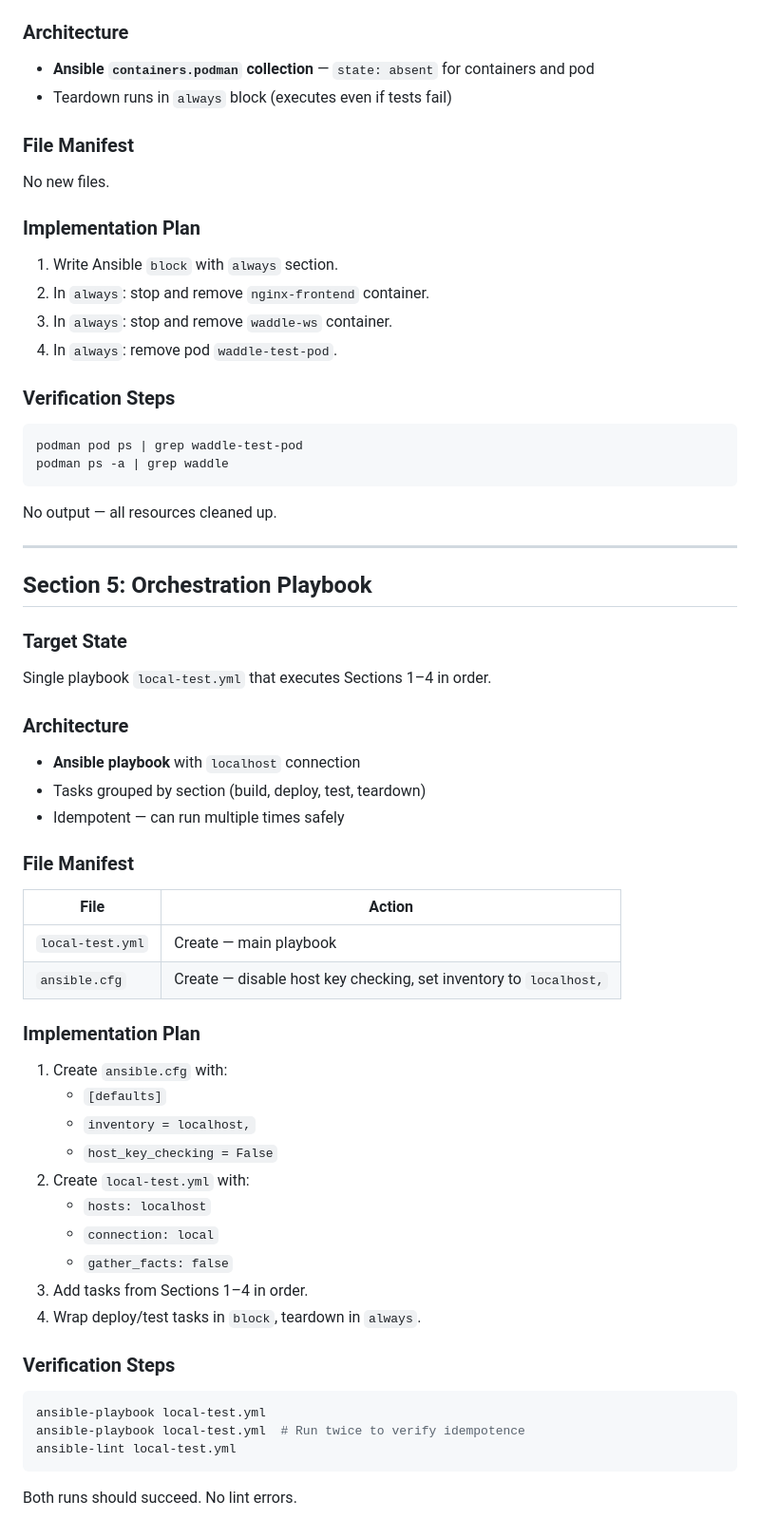
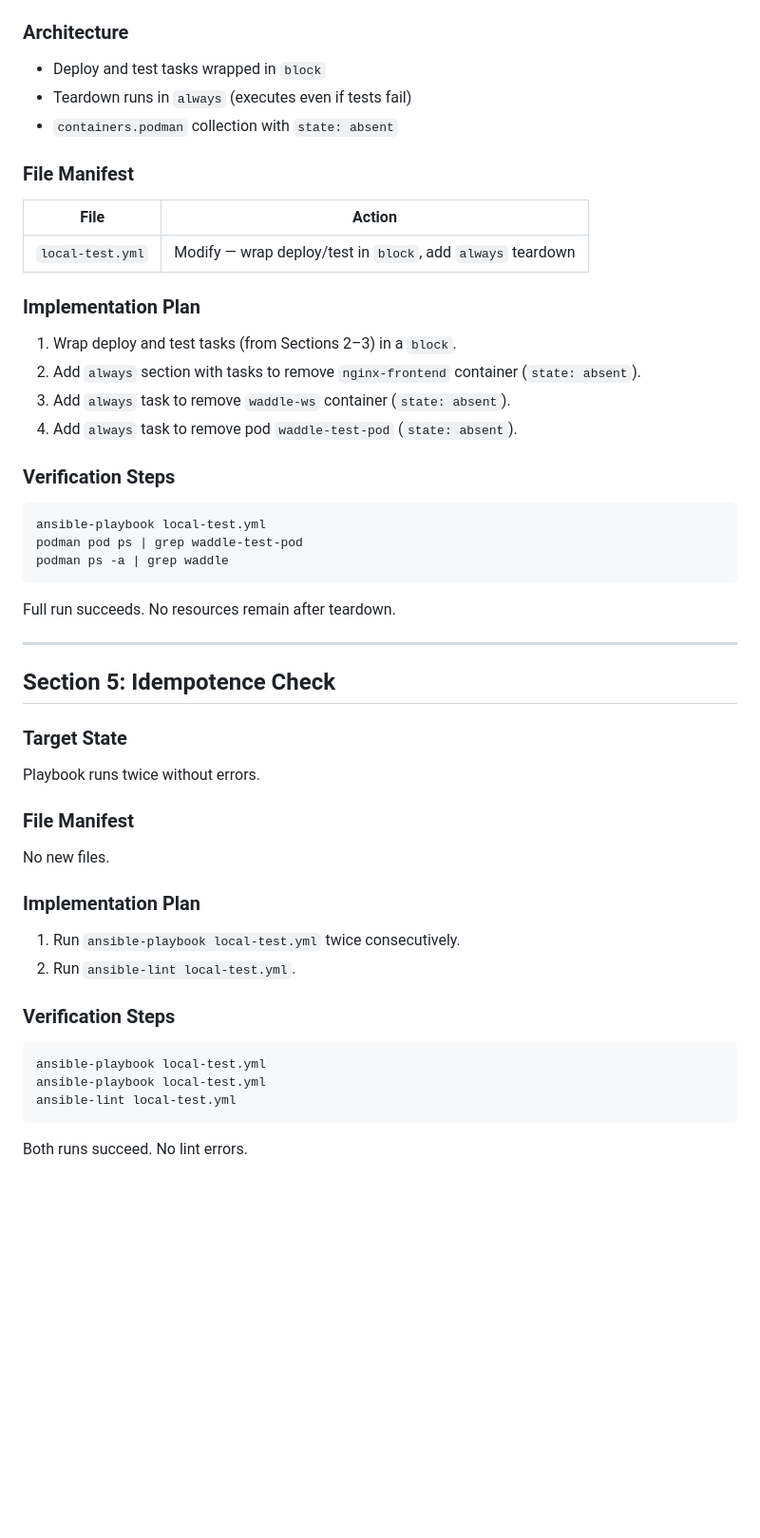
Before and after one commit to maciej-wawrzynczuk/vigilant-waddle, a Markdown page: doc/local_test/PLAN.md, the part around one of its changes. Shown at 95% size. GitHub-like rendering; blank space fills up the shorter version.

Commit message:
docs: reorganize local test plan with playbook skeleton in section 1
Co-authored-by: aider (openrouter/anthropic/claude-sonnet-4-5) <aider@aider.chat>

````diff
--- a/doc/local_test/PLAN.md
+++ b/doc/local_test/PLAN.md
@@ -130,8 +133,40 @@ All containers stopped and removed. Pod `waddle-test-pod` removed. No dangling r
 
 ### Architecture
 
-- **Ansible `containers.podman` collection** — `state: absent` for containers and pod
-- Teardown runs in `always` block (executes even if tests fail)
+- Deploy and test tasks wrapped in `block`
+- Teardown runs in `always` (executes even if tests fail)
+- `containers.podman` collection with `state: absent`
+
+### File Manifest
+
+| File | Action |
+|------|--------|
+| `local-test.yml` | Modify — wrap deploy/test in `block`, add `always` teardown |
+
+### Implementation Plan
+
+1. Wrap deploy and test tasks (from Sections 2–3) in a `block`.
+2. Add `always` section with tasks to remove `nginx-frontend` container (`state: absent`).
+3. Add `always` task to remove `waddle-ws` container (`state: absent`).
+4. Add `always` task to remove pod `waddle-test-pod` (`state: absent`).
+
+### Verification Steps
+
+```bash
+ansible-playbook local-test.yml
+podman pod ps | grep waddle-test-pod
+podman ps -a | grep waddle
+```
+
+Full run succeeds. No resources remain after teardown.
+
+---
+
+## Section 5: Idempotence Check
+
+### Target State
+
+Playbook runs twice without errors.
 
 ### File Manifest
 
@@ -139,60 +174,15 @@ No new files.
 
 ### Implementation Plan
 
-1. Write Ansible `block` with `always` section.
-2. In `always`: stop and remove `nginx-frontend` container.
-3. In `always`: stop and remove `waddle-ws` container.
-4. In `always`: remove pod `waddle-test-pod`.
-
-### Verification Steps
-
-```bash
-podman pod ps | grep waddle-test-pod
-podman ps -a | grep waddle
-```
-
-No output — all resources cleaned up.
-
----
-
-## Section 5: Orchestration Playbook
-
-### Target State
-
-Single playbook `local-test.yml` that executes Sections 1–4 in order.
-
-### Architecture
-
-- **Ansible playbook** with `localhost` connection
-- Tasks grouped by section (build, deploy, test, teardown)
-- Idempotent — can run multiple times safely
-
-### File Manifest
-
-| File | Action |
-|------|--------|
-| `local-test.yml` | Create — main playbook |
-| `ansible.cfg` | Create — disable host key checking, set inventory to `localhost,` |
-
-### Implementation Plan
-
-1. Create `ansible.cfg` with:
-   - `[defaults]`
-   - `inventory = localhost,`
-   - `host_key_checking = False`
-2. Create `local-test.yml` with:
-   - `hosts: localhost`
-   - `connection: local`
-   - `gather_facts: false`
-3. Add tasks from Sections 1–4 in order.
-4. Wrap deploy/test tasks in `block`, teardown in `always`.
+1. Run `ansible-playbook local-test.yml` twice consecutively.
+2. Run `ansible-lint local-test.yml`.
 
 ### Verification Steps
 
 ```bash
 ansible-playbook local-test.yml
-ansible-playbook local-test.yml  # Run twice to verify idempotence
+ansible-playbook local-test.yml
 ansible-lint local-test.yml
 ```
 
-Both runs should succeed. No lint errors.
+Both runs succeed. No lint errors.
````
Also changed, not shown: other parts of doc/local_test/PLAN.md (+33 -30 lines).
